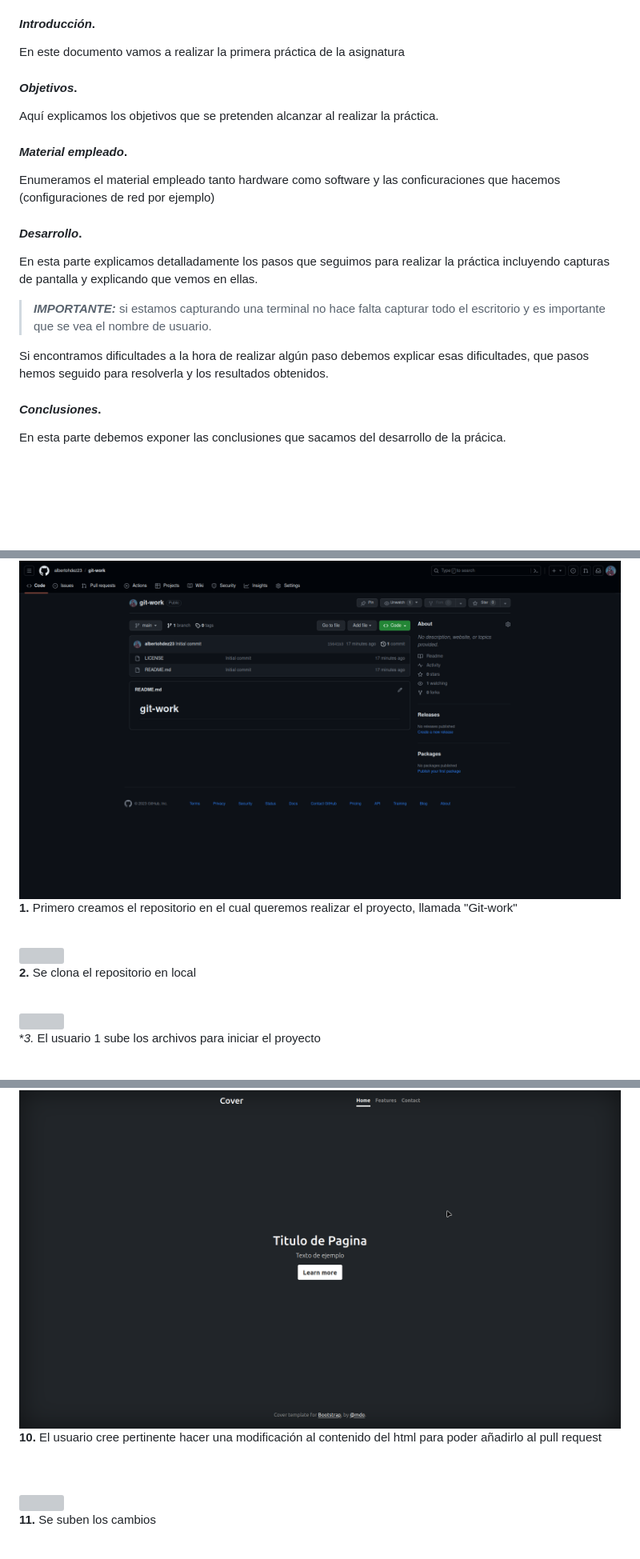
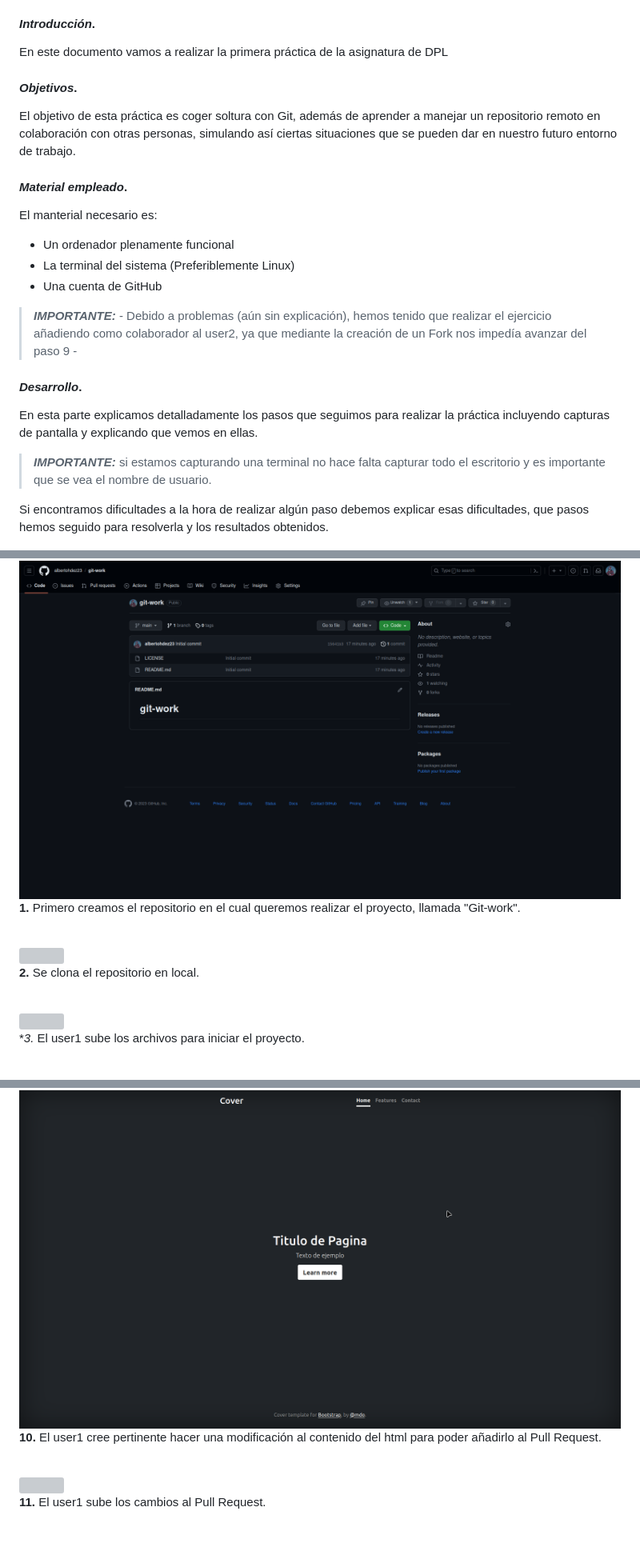
Before and after one commit to albertohdez23/git-work, a Markdown page: UT1-A1_Alberto_Toste.md, 3 parts joined by grey strips. Shown at 80% size. GitHub-like rendering; blank space fills up the shorter version; grey boxes are pictures that could not be loaded.

Commit message:
Se realiza la correccion del informe y se sube la version final

```diff
--- a/UT1-A1_Alberto_Toste.md
+++ b/UT1-A1_Alberto_Toste.md
@@ -19,15 +19,20 @@
 
 #### ***Introducción***. <a name="id1"></a>
 
-En este documento vamos a realizar la primera práctica de la asignatura
+En este documento vamos a realizar la primera práctica de la asignatura de DPL
 
 #### ***Objetivos***. <a name="id2"></a>
 
-Aquí explicamos los objetivos que se pretenden alcanzar al realizar la práctica.
+El objetivo de esta práctica es coger soltura con Git, además de aprender a manejar un repositorio remoto en colaboración con otras personas, simulando así ciertas situaciones que se pueden dar en nuestro futuro entorno de trabajo.
 
 #### ***Material empleado***. <a name="id3"></a>
 
-Enumeramos el material empleado tanto hardware como software y las conficuraciones que hacemos (configuraciones de red por ejemplo)
+El manterial necesario es:
+* Un ordenador plenamente funcional
+* La terminal del sistema (Preferiblemente Linux)
+* Una cuenta de GitHub
+
+> ***IMPORTANTE:*** - Debido a problemas (aún sin explicación), hemos tenido que realizar el ejercicio añadiendo como colaborador al user2, ya que mediante la creación de un Fork nos impedía avanzar del paso 9 -
 
 #### ***Desarrollo***. <a name="id4"></a>
 
@@ -37,25 +42,21 @@ En esta parte explicamos detalladamente los pasos que seguimos para realizar la
 
 Si encontramos dificultades a la hora de realizar algún paso debemos explicar esas dificultades, que pasos hemos seguido para resolverla y los resultados obtenidos.
 
-#### ***Conclusiones***. <a name="id5"></a>
-
-En esta parte debemos exponer las conclusiones que sacamos del desarrollo de la prácica.
-
 ![](/capturas%20git-work/cap1.png "user1 - Creando repositorio")
 <br>
-**1.** Primero creamos el repositorio en el cual queremos realizar el proyecto, llamada "Git-work"
+**1.** Primero creamos el repositorio en el cual queremos realizar el proyecto, llamada "Git-work".
 <br>
 <br>
 
 ![](/capturas%20git-work/cap2.png "user1 - Clonando repositorio")
 <br>
-**2.** Se clona el repositorio en local
+**2.** Se clona el repositorio en local.
 <br>
 <br>
 
 ![](/capturas%20git-work/cap3.png "user1 - Subiendo archivos")
 <br>
-**3.* El usuario 1 sube los archivos para iniciar el proyecto
+**3.* El user1 sube los archivos para iniciar el proyecto.
 <br>
 <br>
 
@@ -100,12 +99,12 @@ En esta parte debemos exponer las conclusiones que sacamos del desarrollo de la
 ![](/capturas%20git-work/cap7.png "user1 - Cambios a index.html")
 <br>
-**10.** El usuario cree pertinente hacer una modificación al contenido del html para poder añadirlo al pull request
+**10.** El user1 cree pertinente hacer una modificación al contenido del html para poder añadirlo al Pull Request.
 <br>
 <br>
 
 ![](/capturas%20git-work/cap8.png "user1 - Subiendo cambios a PR")
 <br>
-**11.** Se suben los cambios
+**11.** El user1 sube los cambios al Pull Request.
 <br>
 <br>
 
```
Also changed, not shown: other parts of UT1-A1_Alberto_Toste.md (+30 -31 lines).
